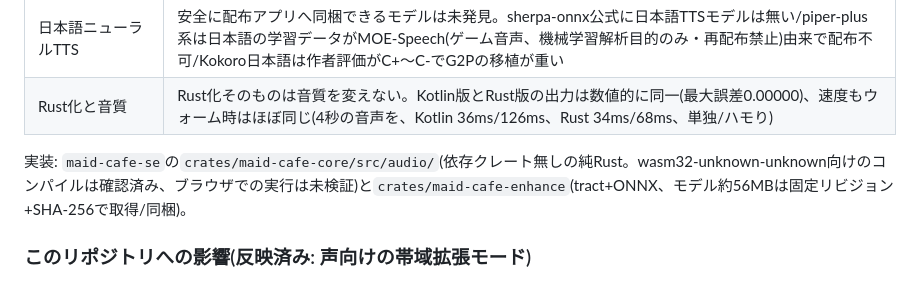
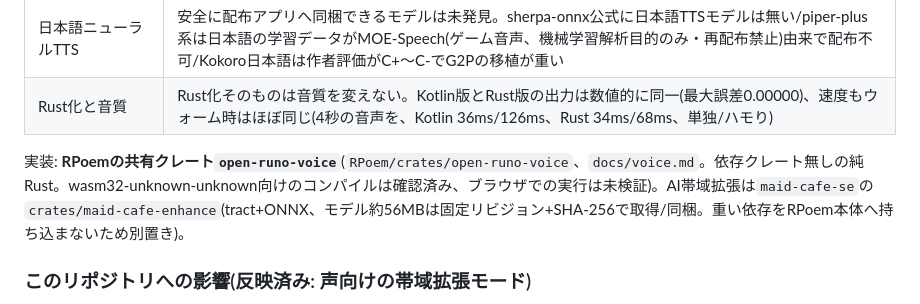
Before and after one commit to aon-co-jp/make-disk, a Markdown page: CLAUDE.md, the part around the change. GitHub-like rendering.

Commit message:
docs: 音声処理の共有クレートはRPoemのopen-runo-voiceに決定(実装の場所を更新)
Co-Authored-By: Claude Sonnet 5.5 <noreply@anthropic.com>

```diff
--- a/CLAUDE.md
+++ b/CLAUDE.md
@@ -1320,7 +1320,7 @@ E2E未実施(前回のCDは書き込み済みのため)。手動テスト
 | 日本語ニューラルTTS | 安全に配布アプリへ同梱できるモデルは未発見。sherpa-onnx公式に日本語TTSモデルは無い/piper-plus系は日本語の学習データがMOE-Speech(ゲーム音声、機械学習解析目的のみ・再配布禁止)由来で配布不可/Kokoro日本語は作者評価がC+〜C-でG2Pの移植が重い |
 | Rust化と音質 | Rust化そのものは音質を変えない。Kotlin版とRust版の出力は数値的に同一(最大誤差0.00000)、速度もウォーム時はほぼ同じ(4秒の音声を、Kotlin 36ms/126ms、Rust 34ms/68ms、単独/ハモり) |
 
-実装: `maid-cafe-se`の`crates/maid-cafe-core/src/audio/`(依存クレート無しの純Rust。wasm32-unknown-unknown向けのコンパイルは確認済み、ブラウザでの実行は未検証)と`crates/maid-cafe-enhance`(tract+ONNX、モデル約56MBは固定リビジョン+SHA-256で取得/同梱)。
+実装: **RPoemの共有クレート`open-runo-voice`**(`RPoem/crates/open-runo-voice`、`docs/voice.md`。依存クレート無しの純Rust。wasm32-unknown-unknown向けのコンパイルは確認済み、ブラウザでの実行は未検証)。AI帯域拡張は`maid-cafe-se`の`crates/maid-cafe-enhance`(tract+ONNX、モデル約56MBは固定リビジョン+SHA-256で取得/同梱。重い依存をRPoem本体へ持ち込まないため別置き)。
 
 ### このリポジトリへの影響(**反映済み**: 声向けの帯域拡張モード)
 
```
